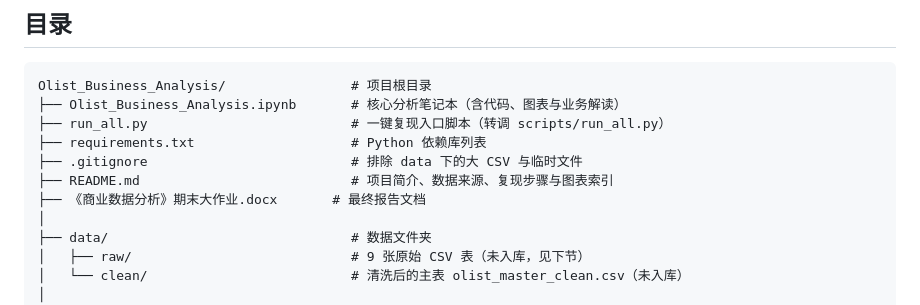
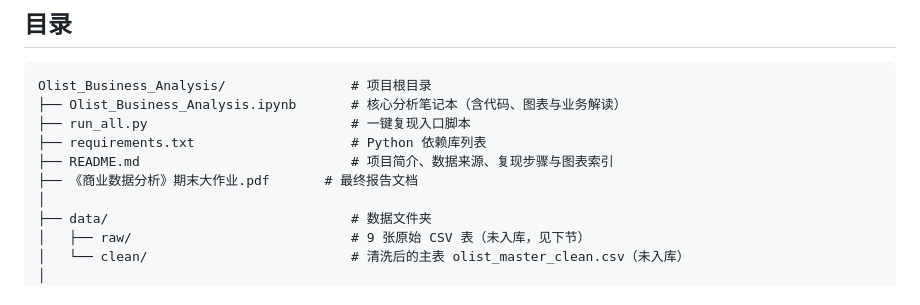
Before and after one commit to luoxi-13/Business-data-analysis, a Markdown page: README.md, the part around the change. Rendered like a GitHub page.

````diff
--- a/README.md
+++ b/README.md
@@ -206,11 +206,10 @@ R、F、M 三个维度按中位数打分，先画成 R×M 矩阵。颜色越深
 ```
 Olist_Business_Analysis/                # 项目根目录
 ├── Olist_Business_Analysis.ipynb       # 核心分析笔记本（含代码、图表与业务解读）
-├── run_all.py                          # 一键复现入口脚本（转调 scripts/run_all.py）
+├── run_all.py                          # 一键复现入口脚本
 ├── requirements.txt                    # Python 依赖库列表
-├── .gitignore                          # 排除 data 下的大 CSV 与临时文件
 ├── README.md                           # 项目简介、数据来源、复现步骤与图表索引
-├── 《商业数据分析》期末大作业.docx       # 最终报告文档
+├── 《商业数据分析》期末大作业.pdf       # 最终报告文档
 │
 ├── data/                               # 数据文件夹
 │   ├── raw/                            # 9 张原始 CSV 表（未入库，见下节）
````
